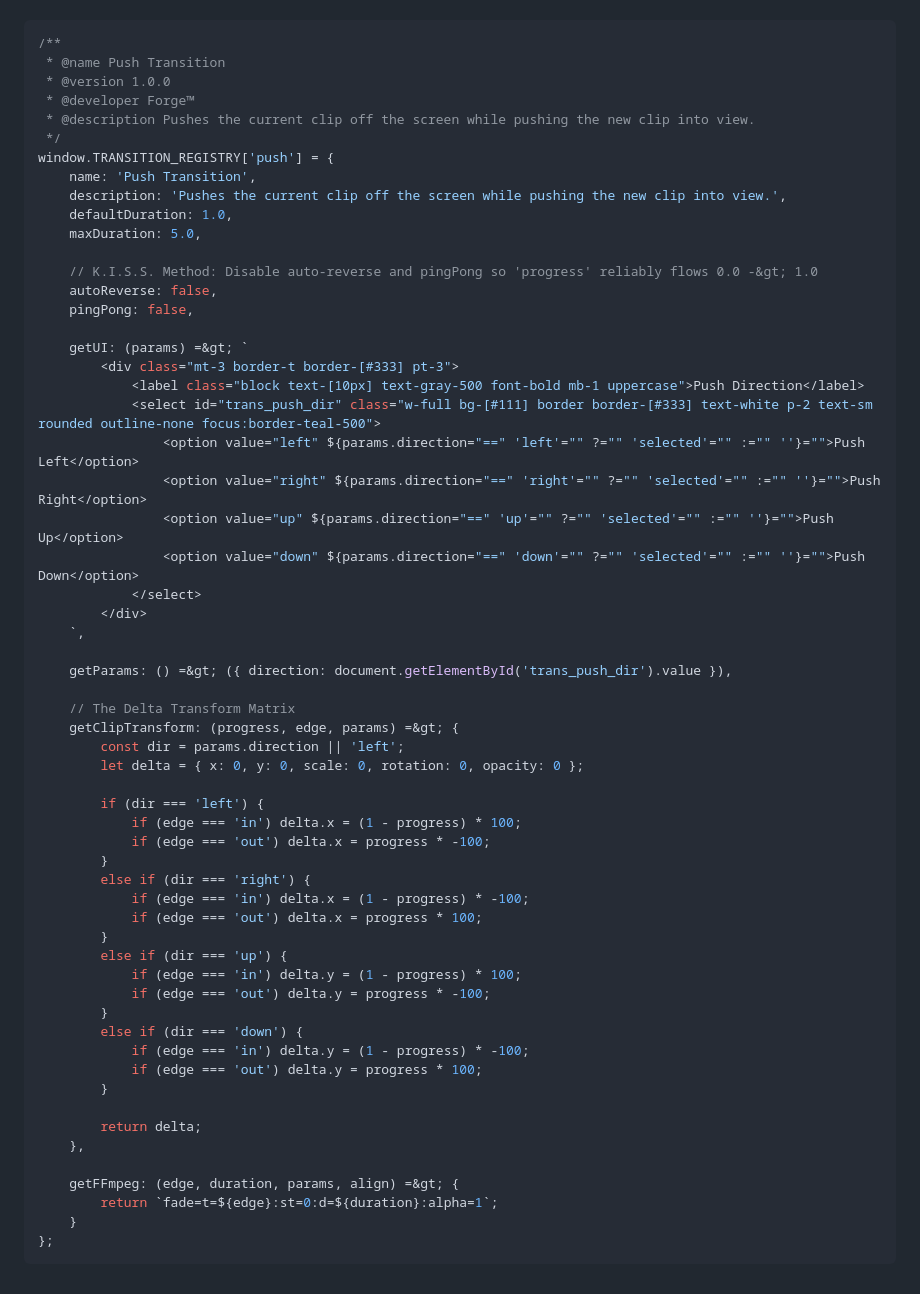
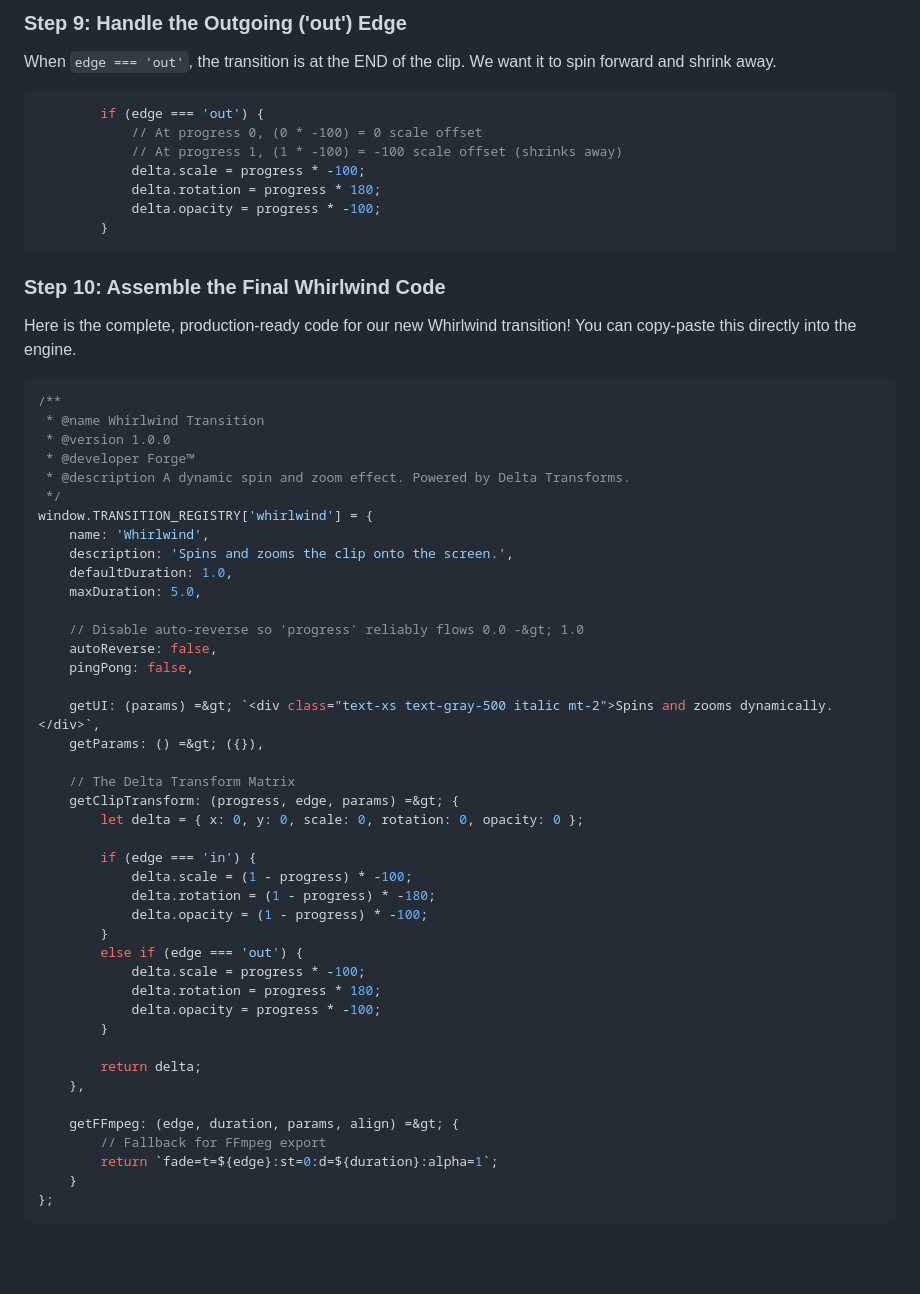
Before and after one commit to Cleo876/wasm-video-editor, a Markdown page: Transitions/Transition_Creator_Guideline.md, the part around one of its changes. GitHub-like rendering; blank space fills up the shorter version.

Commit message:
Update Transition_Creator_Guideline.md
Adjusted examples and importance of compatability

Signed-off-by: CleoWillo <cleowillo@gmail.com>

````diff
--- a/Transitions/Transition_Creator_Guideline.md
+++ b/Transitions/Transition_Creator_Guideline.md
@@ -93,61 +120,59 @@ Here is a complete, production-ready example of a physical transition using Delt
+### Step 9: Handle the Outgoing ('out') Edge
+When `edge === 'out'`, the transition is at the END of the clip. We want it to spin forward and shrink away.
+
+```javascript
+        if (edge === 'out') {
+            // At progress 0, (0 * -100) = 0 scale offset
+            // At progress 1, (1 * -100) = -100 scale offset (shrinks away)
+            delta.scale = progress * -100;
+            delta.rotation = progress * 180;
+            delta.opacity = progress * -100;
+        }
+```
+
+### Step 10: Assemble the Final Whirlwind Code
+Here is the complete, production-ready code for our new Whirlwind transition! You can copy-paste this directly into the engine.
 
 ```javascript
 /**
- * @name Push Transition
+ * @name Whirlwind Transition
  * @version 1.0.0
  * @developer Forge™
- * @description Pushes the current clip off the screen while pushing the new clip into view.
+ * @description A dynamic spin and zoom effect. Powered by Delta Transforms.
  */
-window.TRANSITION_REGISTRY['push'] = {
-    name: 'Push Transition',
-    description: 'Pushes the current clip off the screen while pushing the new clip into view.',
+window.TRANSITION_REGISTRY['whirlwind'] = {
+    name: 'Whirlwind',
+    description: 'Spins and zooms the clip onto the screen.',
     defaultDuration: 1.0,
     maxDuration: 5.0,
 
-    // K.I.S.S. Method: Disable auto-reverse and pingPong so 'progress' reliably flows 0.0 -&gt; 1.0
+    // Disable auto-reverse so 'progress' reliably flows 0.0 -&gt; 1.0
     autoReverse: false,
     pingPong: false,
 
-    getUI: (params) =&gt; `
-        <div class="mt-3 border-t border-[#333] pt-3">
-            <label class="block text-[10px] text-gray-500 font-bold mb-1 uppercase">Push Direction</label>
-            <select id="trans_push_dir" class="w-full bg-[#111] border border-[#333] text-white p-2 text-sm rounded outline-none focus:border-teal-500">
-                <option value="left" ${params.direction="==" 'left'="" ?="" 'selected'="" :="" ''}="">Push Left</option>
-                <option value="right" ${params.direction="==" 'right'="" ?="" 'selected'="" :="" ''}="">Push Right</option>
-                <option value="up" ${params.direction="==" 'up'="" ?="" 'selected'="" :="" ''}="">Push Up</option>
-                <option value="down" ${params.direction="==" 'down'="" ?="" 'selected'="" :="" ''}="">Push Down</option>
-            </select>
-        </div>
-    `,
-
-    getParams: () =&gt; ({ direction: document.getElementById('trans_push_dir').value }),
+    getUI: (params) =&gt; `<div class="text-xs text-gray-500 italic mt-2">Spins and zooms dynamically.</div>`,
+    getParams: () =&gt; ({}),
 
     // The Delta Transform Matrix
     getClipTransform: (progress, edge, params) =&gt; {
-        const dir = params.direction || 'left';
         let delta = { x: 0, y: 0, scale: 0, rotation: 0, opacity: 0 };
 
-        if (dir === 'left') {
-            if (edge === 'in') delta.x = (1 - progress) * 100;
-            if (edge === 'out') delta.x = progress * -100;
+        if (edge === 'in') {
+            delta.scale = (1 - progress) * -100;
+            delta.rotation = (1 - progress) * -180;
+            delta.opacity = (1 - progress) * -100;
         }
-        else if (dir === 'right') {
-            if (edge === 'in') delta.x = (1 - progress) * -100;
-            if (edge === 'out') delta.x = progress * 100;
-        }
-        else if (dir === 'up') {
-            if (edge === 'in') delta.y = (1 - progress) * 100;
-            if (edge === 'out') delta.y = progress * -100;
-        }
-        else if (dir === 'down') {
-            if (edge === 'in') delta.y = (1 - progress) * -100;
-            if (edge === 'out') delta.y = progress * 100;
+        else if (edge === 'out') {
+            delta.scale = progress * -100;
+            delta.rotation = progress * 180;
+            delta.opacity = progress * -100;
         }
 
         return delta;
     },
 
     getFFmpeg: (edge, duration, params, align) =&gt; {
+        // Fallback for FFmpeg export
         return `fade=t=${edge}:st=0:d=${duration}:alpha=1`;
     }
 };
````
Also changed, not shown: other parts of Transitions/Transition_Creator_Guideline.md (+46 -19 lines).
